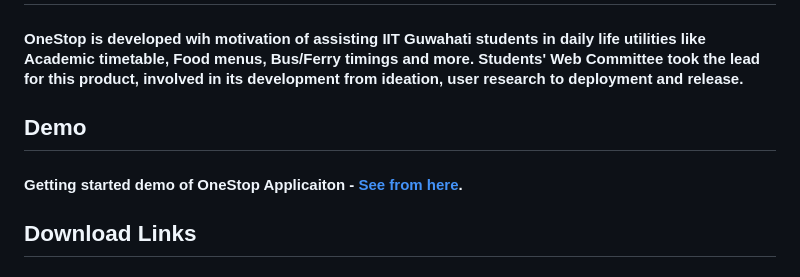
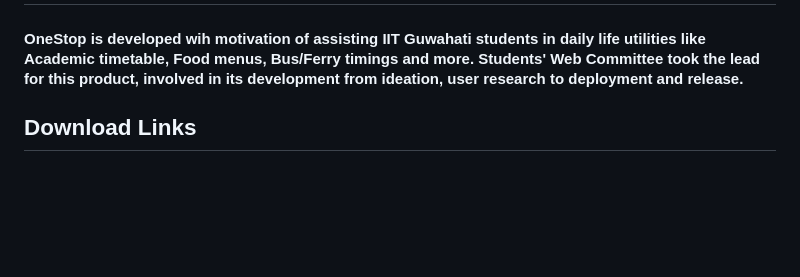
Before and after one commit to swciitg/one-stop-2021, a Markdown page: README.md, the part around the change printed below. Drawn GitHub-style; blank space fills up the shorter version.

```diff
--- a/README.md
+++ b/README.md
@@ -3,9 +3,6 @@
 
 # OneStop : IIT Guwahati campus application
 #### OneStop is developed wih motivation of assisting IIT Guwahati students in daily life utilities like Academic timetable, Food menus, Bus/Ferry timings and more. Students' Web Committee took the lead for this product, involved in its development from ideation, user research to deployment and release.
-
-## Demo
-#### Getting started demo of OneStop Applicaiton - [See from here](https://youtu.be/AQkenxZxChY).
 
 ## Download Links
 #### [Follow for PlayStore](https://play.google.com/store/apps/details?id=com.swciitg.onestop2) || [Follow for AppStore](https://apps.apple.com/in/app/onestop-iitg/id1642792642)
```
Also changed, not shown: other parts of README.md (+9 -0 lines).
